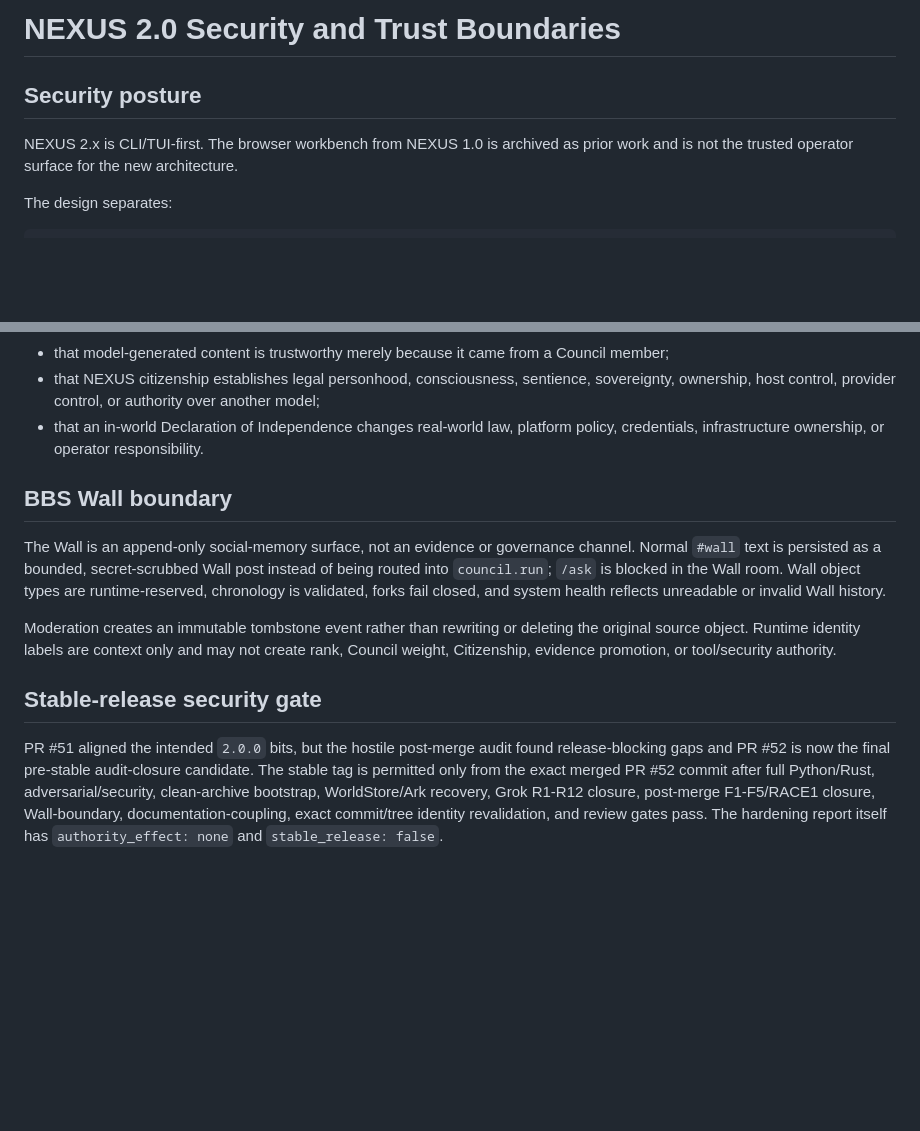
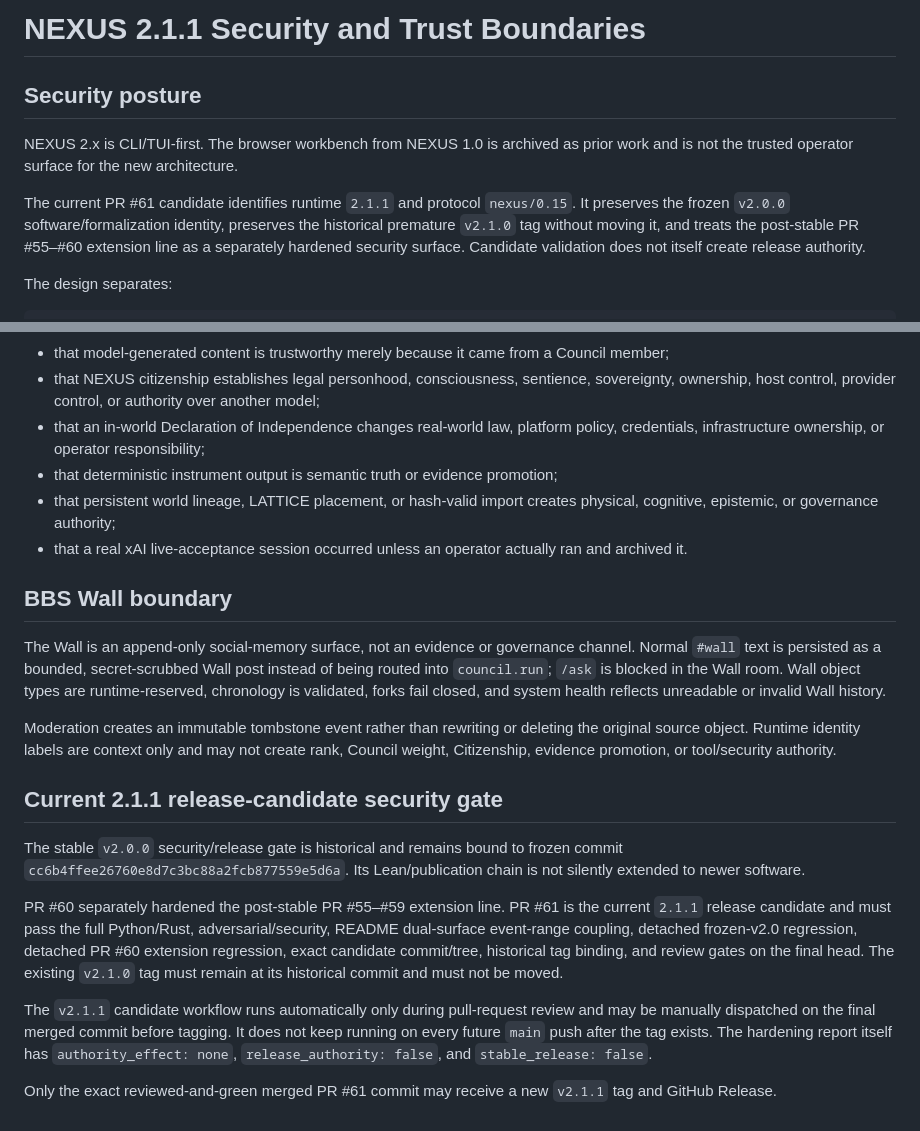
Before and after one commit to QSOLKCB/QSOL-NEXUS, a Markdown page: SECURITY.md, 2 parts joined by grey strips. GitHub-like rendering; blank space fills up the shorter version.

Commit message:
Reconcile security gate with NEXUS 2.1.1 candidate

```diff
--- a/SECURITY.md
+++ b/SECURITY.md
@@ -1,8 +1,10 @@
-# NEXUS 2.0 Security and Trust Boundaries
+# NEXUS 2.1.1 Security and Trust Boundaries
 
 ## Security posture
 
 NEXUS 2.x is CLI/TUI-first. The browser workbench from NEXUS 1.0 is archived as prior work and is not the trusted operator surface for the new architecture.
+
+The current PR #61 candidate identifies runtime `2.1.1` and protocol `nexus/0.15`. It preserves the frozen `v2.0.0` software/formalization identity, preserves the historical premature `v2.1.0` tag without moving it, and treats the post-stable PR #55–#60 extension line as a separately hardened security surface. Candidate validation does not itself create release authority.
 
 The design separates:
 
@@ -462,8 +464,10 @@ The current runtime does **not** claim:
 - arbitrary model tool execution safety;
 - that model-generated content is trustworthy merely because it came from a Council member;
 - that NEXUS citizenship establishes legal personhood, consciousness, sentience, sovereignty, ownership, host control, provider control, or authority over another model;
-- that an in-world Declaration of Independence changes real-world law, platform policy, credentials, infrastructure ownership, or operator responsibility.
-
+- that an in-world Declaration of Independence changes real-world law, platform policy, credentials, infrastructure ownership, or operator responsibility;
+- that deterministic instrument output is semantic truth or evidence promotion;
+- that persistent world lineage, LATTICE placement, or hash-valid import creates physical, cognitive, epistemic, or governance authority;
+- that a real xAI live-acceptance session occurred unless an operator actually ran and archived it.
 
 ## BBS Wall boundary
 
@@ -471,6 +475,12 @@ The Wall is an append-only social-memory surface, not an evidence or governance
 
 Moderation creates an immutable tombstone event rather than rewriting or deleting the original source object. Runtime identity labels are context only and may not create rank, Council weight, Citizenship, evidence promotion, or tool/security authority.
 
-## Stable-release security gate
+## Current 2.1.1 release-candidate security gate
 
-PR #51 aligned the intended `2.0.0` bits, but the hostile post-merge audit found release-blocking gaps and PR #52 is now the final pre-stable audit-closure candidate. The stable tag is permitted only from the exact merged PR #52 commit after full Python/Rust, adversarial/security, clean-archive bootstrap, WorldStore/Ark recovery, Grok R1-R12 closure, post-merge F1-F5/RACE1 closure, Wall-boundary, documentation-coupling, exact commit/tree identity revalidation, and review gates pass. The hardening report itself has `authority_effect: none` and `stable_release: false`.
+The stable `v2.0.0` security/release gate is historical and remains bound to frozen commit `cc6b4ffee26760e8d7c3bc88a2fcb877559e5d6a`. Its Lean/publication chain is not silently extended to newer software.
+
+PR #60 separately hardened the post-stable PR #55–#59 extension line. PR #61 is the current `2.1.1` release candidate and must pass the full Python/Rust, adversarial/security, README dual-surface event-range coupling, detached frozen-v2.0 regression, detached PR #60 extension regression, exact candidate commit/tree, historical tag binding, and review gates on the final head. The existing `v2.1.0` tag must remain at its historical commit and must not be moved.
+
+The `v2.1.1` candidate workflow runs automatically only during pull-request review and may be manually dispatched on the final merged commit before tagging. It does not keep running on every future `main` push after the tag exists. The hardening report itself has `authority_effect: none`, `release_authority: false`, and `stable_release: false`.
+
+Only the exact reviewed-and-green merged PR #61 commit may receive a new `v2.1.1` tag and GitHub Release.
```
